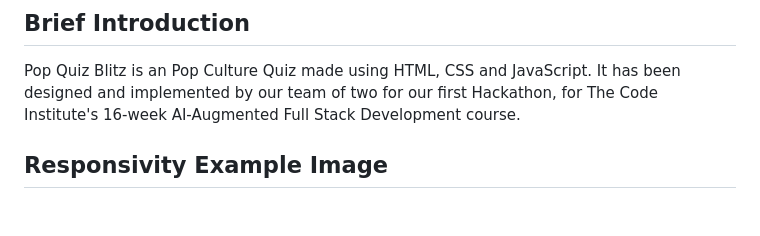
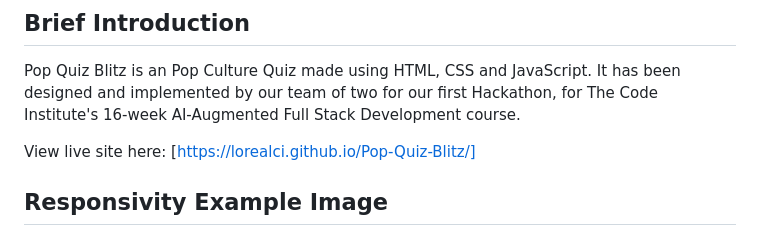
Before and after one commit to Hodoo08/Pop-Quiz, a Markdown page: README.md, the part around the change. Drawn GitHub-style; blank space fills up the shorter version.

Commit message:
added live site link

```diff
--- a/README.md
+++ b/README.md
@@ -3,6 +3,8 @@
 ## Brief Introduction
 
 Pop Quiz Blitz is an Pop Culture Quiz made using HTML, CSS and JavaScript. It has been designed and implemented by our team of two for our first Hackathon, for The Code Institute's 16-week AI-Augmented Full Stack Development course.
+
+View live site here: [https://lorealci.github.io/Pop-Quiz-Blitz/]
 
 ## Responsivity Example Image
 
```
